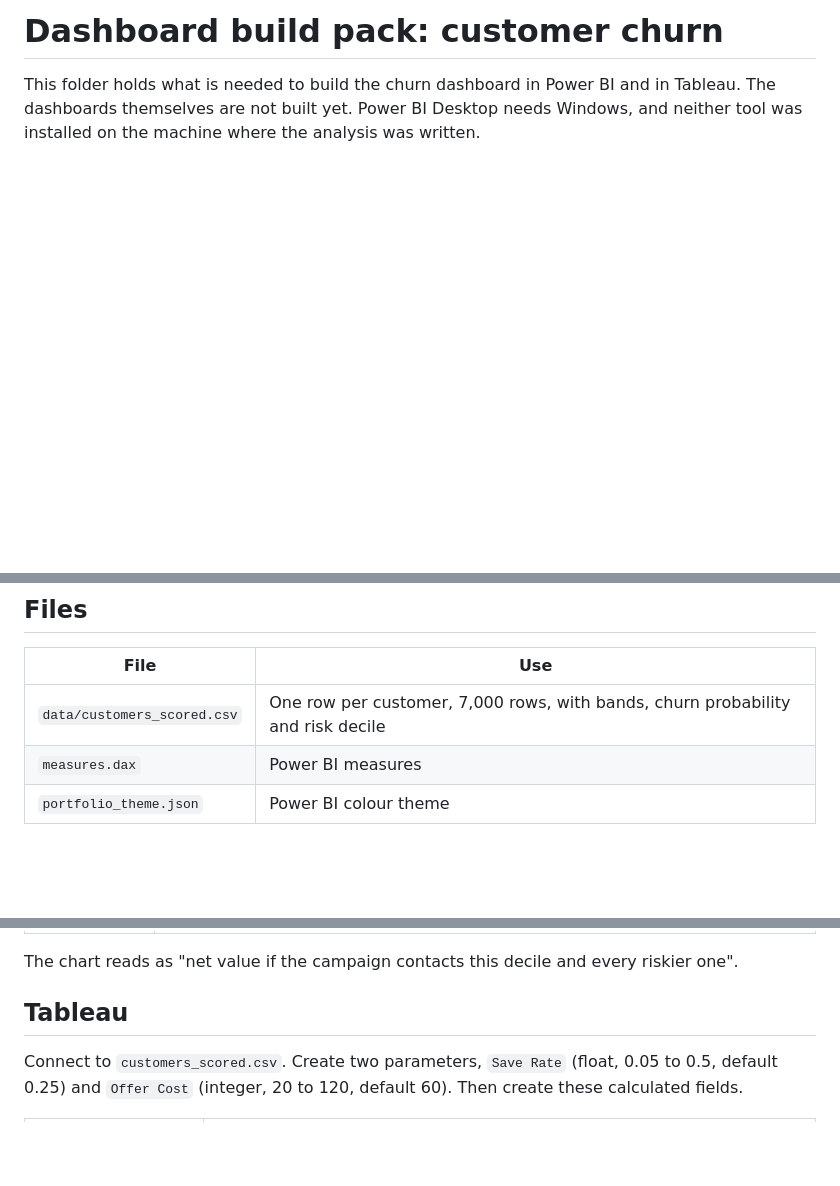
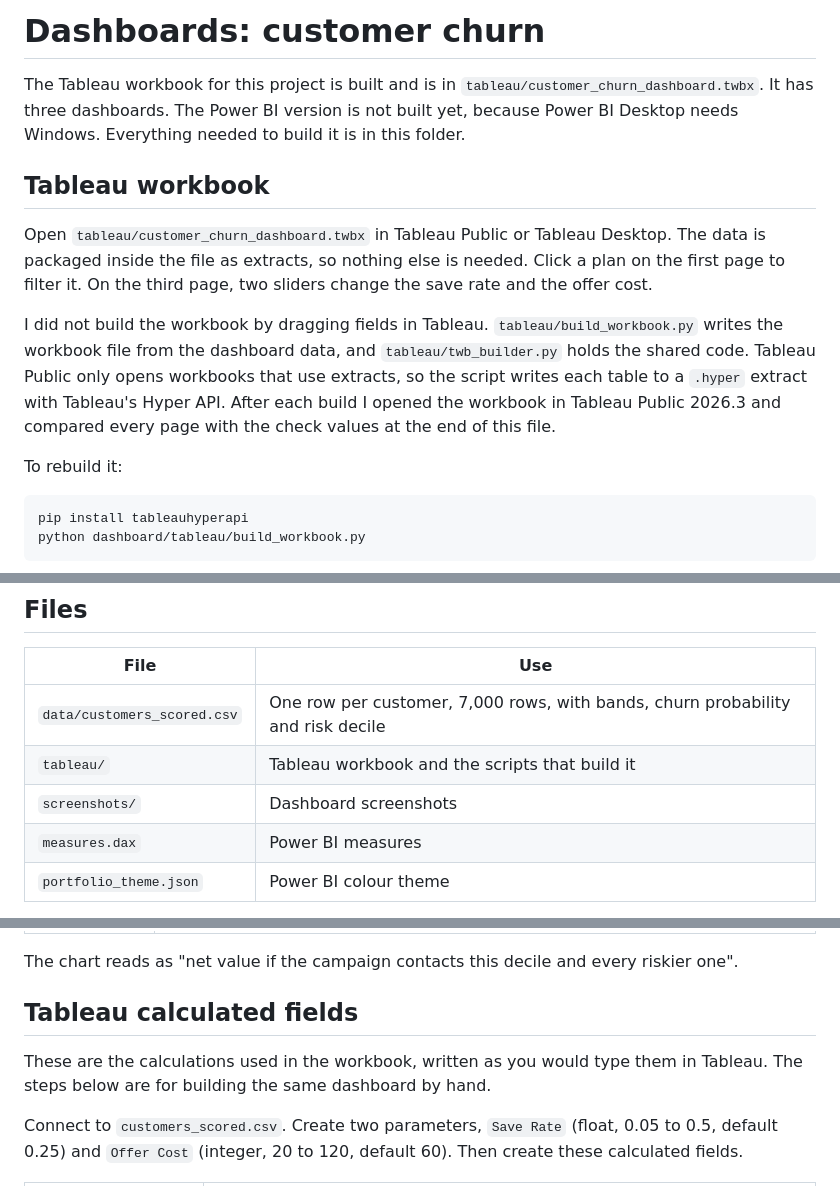
Before and after one commit to Farhazprojects/customer-churn-analysis, a Markdown page: dashboard/README.md, 3 parts joined by grey strips. Rendered like a GitHub page; blank space fills up the shorter version.

````diff
--- a/dashboard/README.md
+++ b/dashboard/README.md
@@ -1,3 +1,17 @@
-# Dashboard build pack: customer churn
+# Dashboards: customer churn
 
-This folder holds what is needed to build the churn dashboard in Power BI and in Tableau. The dashboards themselves are not built yet. Power BI Desktop needs Windows, and neither tool was installed on the machine where the analysis was written.
+The Tableau workbook for this project is built and is in `tableau/customer_churn_dashboard.twbx`. It has three dashboards. The Power BI version is not built yet, because Power BI Desktop needs Windows. Everything needed to build it is in this folder.
+
+## Tableau workbook
+
+Open `tableau/customer_churn_dashboard.twbx` in Tableau Public or Tableau Desktop. The data is packaged inside the file as extracts, so nothing else is needed. Click a plan on the first page to filter it. On the third page, two sliders change the save rate and the offer cost.
+
+I did not build the workbook by dragging fields in Tableau. `tableau/build_workbook.py` writes the workbook file from the dashboard data, and `tableau/twb_builder.py` holds the shared code. Tableau Public only opens workbooks that use extracts, so the script writes each table to a `.hyper` extract with Tableau's Hyper API. After each build I opened the workbook in Tableau Public 2026.3 and compared every page with the check values at the end of this file.
+
+To rebuild it:
+
+```bash
+pip install tableauhyperapi
+python dashboard/tableau/build_workbook.py
+```
+
@@ -7,6 +34,8 @@ This folder holds what is needed to build the churn dashboard in Power BI and in
 | File | Use |
 |---|---|
 | `data/customers_scored.csv` | One row per customer, 7,000 rows, with bands, churn probability and risk decile |
+| `tableau/` | Tableau workbook and the scripts that build it |
+| `screenshots/` | Dashboard screenshots |
 | `measures.dax` | Power BI measures |
 | `portfolio_theme.json` | Power BI colour theme |
 
@@ -54,7 +83,9 @@ Sort `tenure_band` and `tickets_band` by hand so the bands run in order.
 
 The chart reads as "net value if the campaign contacts this decile and every riskier one".
 
-## Tableau
+## Tableau calculated fields
+
+These are the calculations used in the workbook, written as you would type them in Tableau. The steps below are for building the same dashboard by hand.
 
 Connect to `customers_scored.csv`. Create two parameters, `Save Rate` (float, 0.05 to 0.5, default 0.25) and `Offer Cost` (integer, 20 to 120, default 60). Then create these calculated fields.
 
````
Also changed, not shown: other parts of dashboard/README.md (+14 -1 lines), README.md (+7 -0 lines), dashboard/screenshots/tableau_1_who_churns.png (added), dashboard/screenshots/tableau_2_risk_model.png (added), dashboard/screenshots/tableau_3_retention_offer.png (added), 5 other files.
